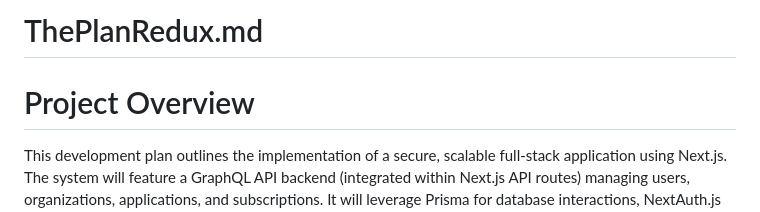
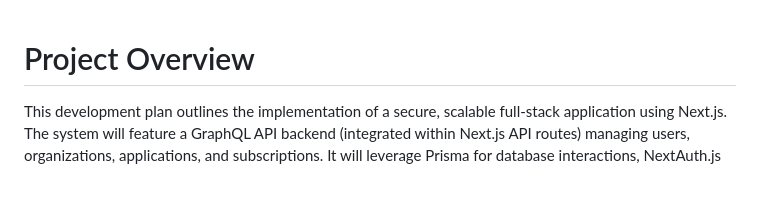
Before and after one commit to SpanishMoss85/platformly-core, a Markdown page: ThePlanA.md, the part around the change. Rendered like a GitHub page; blank space fills up the shorter version.

```diff
--- a/ThePlanA.md
+++ b/ThePlanA.md
@@ -1,5 +1,3 @@
-# ThePlanRedux.md
-
 # Project Overview
 
 This development plan outlines the implementation of a secure, scalable full-stack application using Next.js. The system will feature a GraphQL API backend (integrated within Next.js API routes) managing users, organizations, applications, and subscriptions. It will leverage Prisma for database interactions, NextAuth.js for robust authentication and session management, and integrated API routes for logging. The goal is a flexible, maintainable system with role-based access control and third-party integrations.
```
